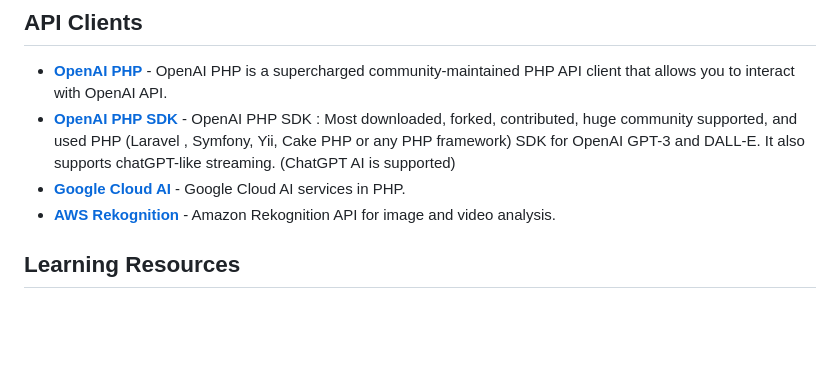
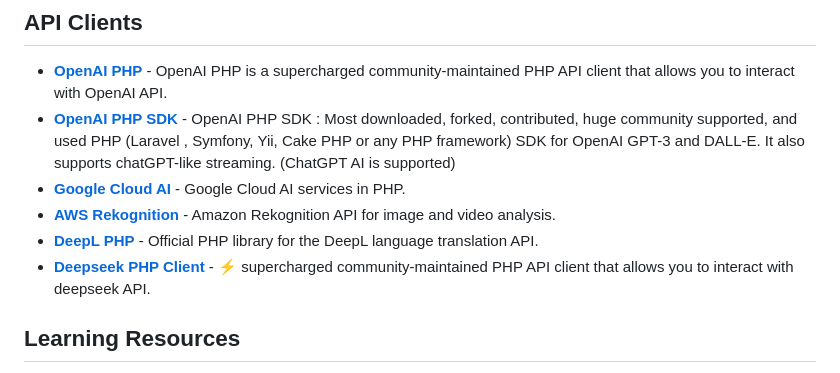
Before and after one commit to garyblankenship/awesome-php-ai, a Markdown page: README.md, the part around the change. Drawn GitHub-style; blank space fills up the shorter version.

Commit message:
feat: Add DeepL and Deepseek PHP API clients to README

```diff
--- a/README.md
+++ b/README.md
@@ -91,6 +91,8 @@ A curated list of awesome PHP libraries and tools for integrating AI, Machine Le
 - **[OpenAI PHP SDK](https://github.com/orhanerday/open-ai)** - OpenAI PHP SDK : Most downloaded, forked, contributed, huge community supported, and used PHP (Laravel , Symfony, Yii, Cake PHP or any PHP framework) SDK for OpenAI GPT-3 and DALL-E. It also supports chatGPT-like streaming. (ChatGPT AI is supported)
 - **[Google Cloud AI](https://github.com/googleapis/google-cloud-php)** - Google Cloud AI services in PHP.
 - **[AWS Rekognition](https://aws.amazon.com/rekognition/)** - Amazon Rekognition API for image and video analysis.
+- **[DeepL PHP](https://github.com/DeepLcom/deepl-php)** - Official PHP library for the DeepL language translation API.
+- **[Deepseek PHP Client](https://github.com/deepseek-php/deepseek-php-client)** - ⚡️ supercharged community-maintained PHP API client that allows you to interact with deepseek API.
 
 ## Learning Resources
 
```
